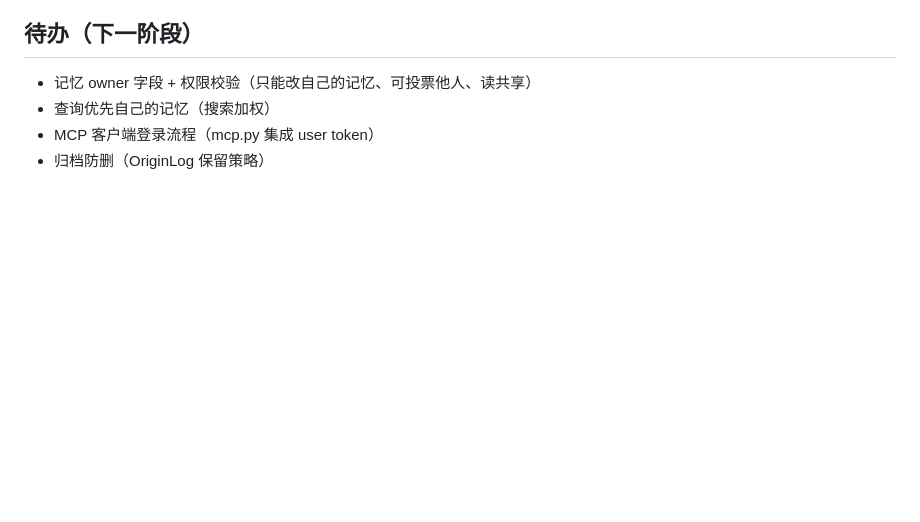
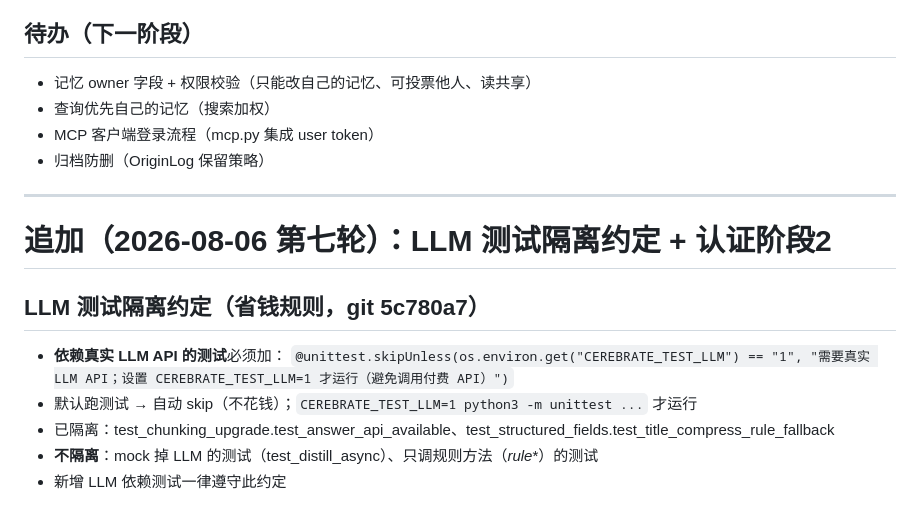
Before and after one commit to YaYII/Cerebrate, a Markdown page: docs/HANDOFF_DISTILL_VOTE_20260806.md, the part around the change. Rendered like a GitHub page; blank space fills up the shorter version.

Commit message:
docs: 交接文档追加 LLM 测试隔离约定

```diff
--- a/docs/HANDOFF_DISTILL_VOTE_20260806.md
+++ b/docs/HANDOFF_DISTILL_VOTE_20260806.md
@@ -223,3 +223,15 @@ B 级历史脚本归档 docs/archive/（保留可追溯）：
 - 查询优先自己的记忆（搜索加权）
 - MCP 客户端登录流程（mcp.py 集成 user token）
 - 归档防删（OriginLog 保留策略）
+
+---
+
+# 追加（2026-08-06 第七轮）：LLM 测试隔离约定 + 认证阶段2
+
+## LLM 测试隔离约定（省钱规则，git 5c780a7）
+- **依赖真实 LLM API 的测试**必须加：
+  `@unittest.skipUnless(os.environ.get("CEREBRATE_TEST_LLM") == "1", "需要真实 LLM API；设置 CEREBRATE_TEST_LLM=1 才运行（避免调用付费 API）")`
+- 默认跑测试 → 自动 skip（不花钱）；`CEREBRATE_TEST_LLM=1 python3 -m unittest ...` 才运行
+- 已隔离：test_chunking_upgrade.test_answer_api_available、test_structured_fields.test_title_compress_rule_fallback
+- **不隔离**：mock 掉 LLM 的测试（test_distill_async）、只调规则方法（_rule_*）的测试
+- 新增 LLM 依赖测试一律遵守此约定
```
